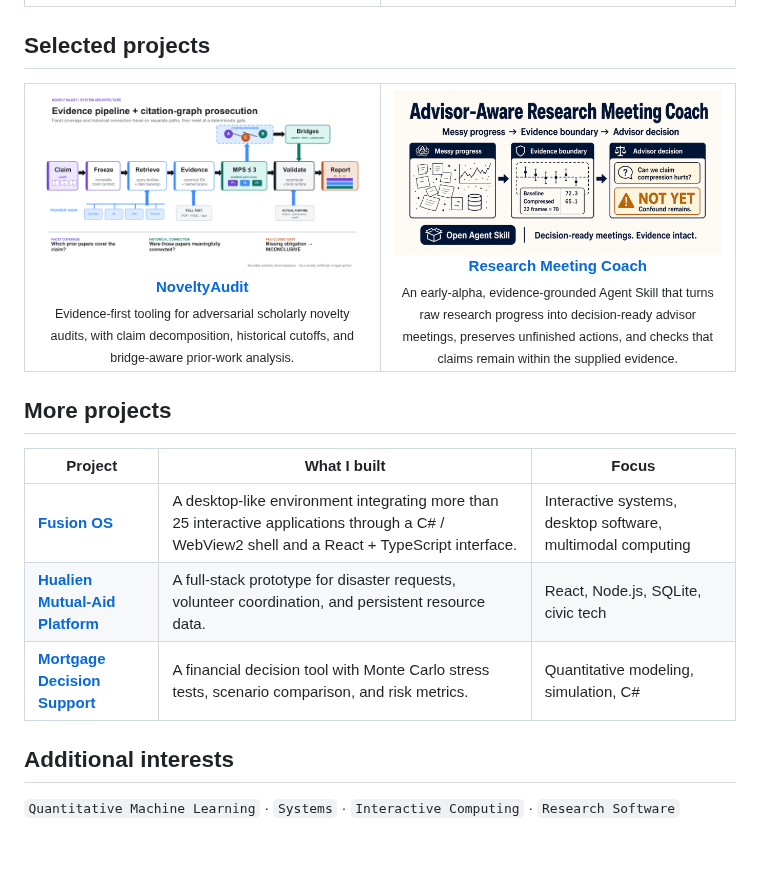
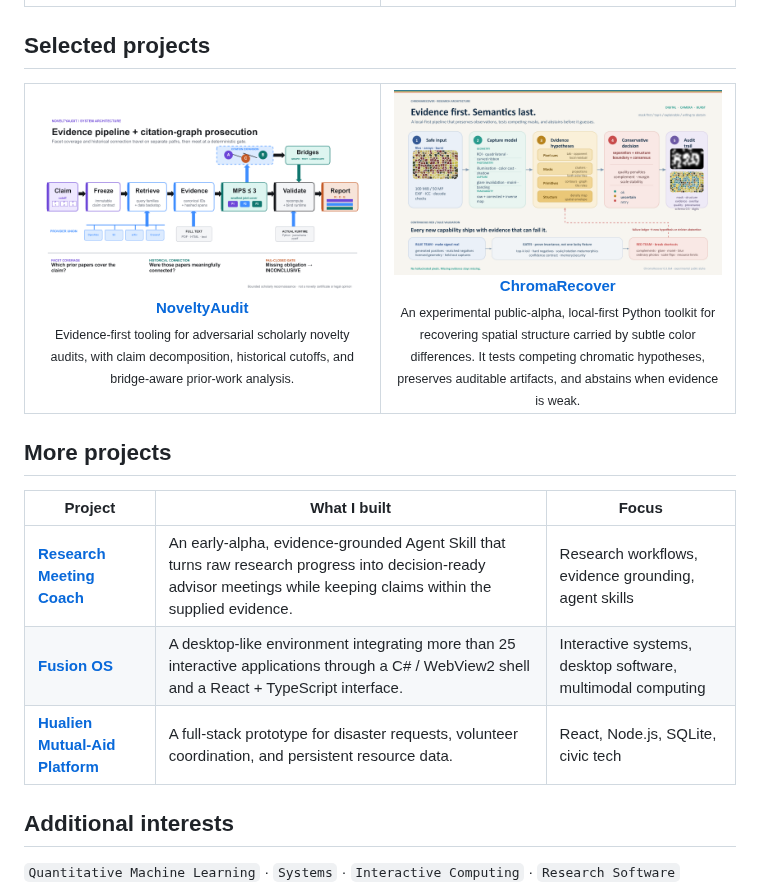
Before and after one commit to niansia/niansia, a Markdown page: README.md, the part around the change. Rendered like a GitHub page; pictures changed too: assets/work/chromarecover-architecture.png (added); blank space fills up the shorter version.

```diff
--- a/README.md
+++ b/README.md
@@ -59,9 +59,9 @@ I enjoy turning research questions into reproducible experiments and working sys
 <sub>Evidence-first tooling for adversarial scholarly novelty audits, with claim decomposition, historical cutoffs, and bridge-aware prior-work analysis.</sub>
 </td>
 <td width="50%" align="center" valign="top">
-<a href="https://github.com/niansia/research-meeting-coach"><img src="assets/work/research-meeting-coach.png" width="100%" alt="Advisor-Aware Research Meeting Coach evidence workflow"></a><br>
-<strong><a href="https://github.com/niansia/research-meeting-coach">Research Meeting Coach</a></strong><br>
-<sub>An early-alpha, evidence-grounded Agent Skill that turns raw research progress into decision-ready advisor meetings, preserves unfinished actions, and checks that claims remain within the supplied evidence.</sub>
+<a href="https://github.com/niansia/ChromaRecover"><img src="assets/work/chromarecover-architecture.png" width="100%" alt="ChromaRecover evidence-first computer vision architecture"></a><br>
+<strong><a href="https://github.com/niansia/ChromaRecover">ChromaRecover</a></strong><br>
+<sub>An experimental public-alpha, local-first Python toolkit for recovering spatial structure carried by subtle color differences. It tests competing chromatic hypotheses, preserves auditable artifacts, and abstains when evidence is weak.</sub>
 </td>
 </tr>
 </table>
@@ -70,9 +70,9 @@ I enjoy turning research questions into reproducible experiments and working sys
 
 | Project | What I built | Focus |
 | --- | --- | --- |
+| **[Research Meeting Coach](https://github.com/niansia/research-meeting-coach)** | An early-alpha, evidence-grounded Agent Skill that turns raw research progress into decision-ready advisor meetings while keeping claims within the supplied evidence. | Research workflows, evidence grounding, agent skills |
 | **[Fusion OS](https://github.com/niansia/fusion-os)** | A desktop-like environment integrating more than 25 interactive applications through a C# / WebView2 shell and a React + TypeScript interface. | Interactive systems, desktop software, multimodal computing |
 | **[Hualien Mutual-Aid Platform](https://github.com/niansia/fuxing)** | A full-stack prototype for disaster requests, volunteer coordination, and persistent resource data. | React, Node.js, SQLite, civic tech |
-| **[Mortgage Decision Support](https://github.com/niansia/mortgage-decision-support)** | A financial decision tool with Monte Carlo stress tests, scenario comparison, and risk metrics. | Quantitative modeling, simulation, C# |
 
 ## Additional interests
 
```
Also changed, not shown: README.zh-CN.md (+4 -4 lines), README.zh-TW.md (+4 -4 lines).
